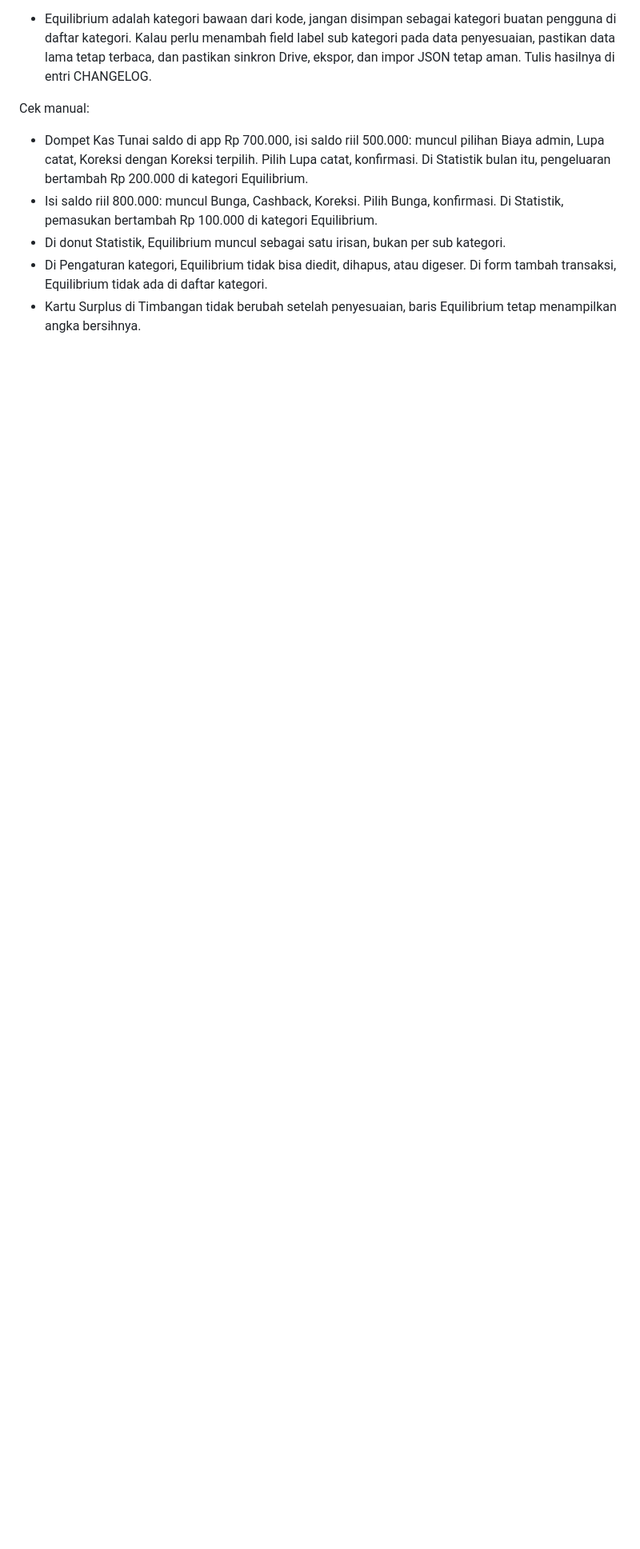
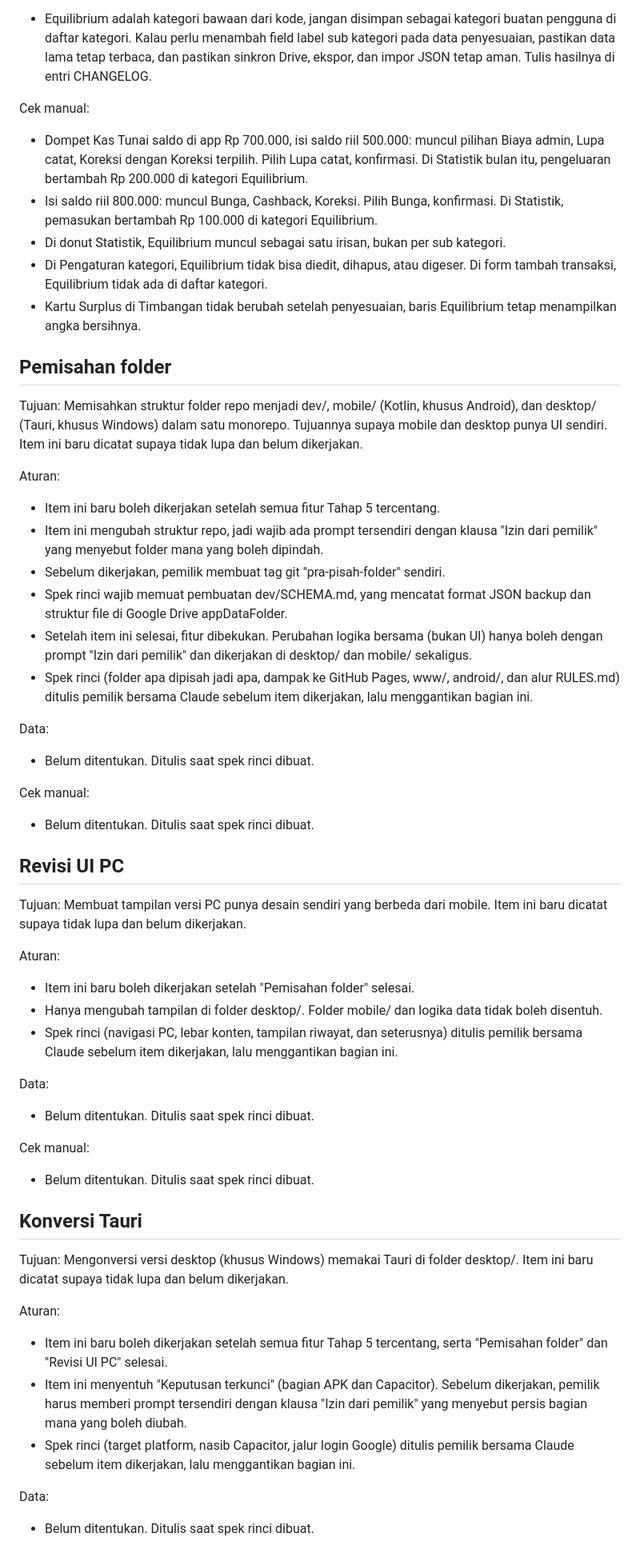
Before and after one commit to mizoarkatamarenaldy/mizan-okane, a Markdown page: dev/PLANSPEC.md, the part around one of its changes. Shown at 80% size. Rendered like a GitHub page; blank space fills up the shorter version.

Commit message:
tahap 5: spek item setelah tahap 5
Menambahkan spesifikasi empat item setelah Tahap 5 (Pemisahan folder, Revisi UI PC, Konversi Tauri, dan Konversi Kotlin) ke dev/PLANSPEC.md serta menambahkan catatan penundaan pada bagian APK rilis dan APK Item A.

Co-authored-by: Claude <noreply@anthropic.com>
Co-authored-by: Gemini (Antigravity) <200291788+gemini-code-assist@users.noreply.github.com>

```diff
--- a/dev/PLANSPEC.md
+++ b/dev/PLANSPEC.md
@@ -1147,3 +1149,49 @@ Cek manual:
 - Di donut Statistik, Equilibrium muncul sebagai satu irisan, bukan per sub kategori.
 - Di Pengaturan kategori, Equilibrium tidak bisa diedit, dihapus, atau digeser. Di form tambah transaksi, Equilibrium tidak ada di daftar kategori.
 - Kartu Surplus di Timbangan tidak berubah setelah penyesuaian, baris Equilibrium tetap menampilkan angka bersihnya.
+
+## Pemisahan folder
+
+Tujuan: Memisahkan struktur folder repo menjadi dev/, mobile/ (Kotlin, khusus Android), dan desktop/ (Tauri, khusus Windows) dalam satu monorepo. Tujuannya supaya mobile dan desktop punya UI sendiri. Item ini baru dicatat supaya tidak lupa dan belum dikerjakan.
+
+Aturan:
+- Item ini baru boleh dikerjakan setelah semua fitur Tahap 5 tercentang.
+- Item ini mengubah struktur repo, jadi wajib ada prompt tersendiri dengan klausa "Izin dari pemilik" yang menyebut folder mana yang boleh dipindah.
+- Sebelum dikerjakan, pemilik membuat tag git "pra-pisah-folder" sendiri.
+- Spek rinci wajib memuat pembuatan dev/SCHEMA.md, yang mencatat format JSON backup dan struktur file di Google Drive appDataFolder.
+- Setelah item ini selesai, fitur dibekukan. Perubahan logika bersama (bukan UI) hanya boleh dengan prompt "Izin dari pemilik" dan dikerjakan di desktop/ dan mobile/ sekaligus.
+- Spek rinci (folder apa dipisah jadi apa, dampak ke GitHub Pages, www/, android/, dan alur RULES.md) ditulis pemilik bersama Claude sebelum item dikerjakan, lalu menggantikan bagian ini.
+
+Data:
+- Belum ditentukan. Ditulis saat spek rinci dibuat.
+
+Cek manual:
+- Belum ditentukan. Ditulis saat spek rinci dibuat.
+
+## Revisi UI PC
+
+Tujuan: Membuat tampilan versi PC punya desain sendiri yang berbeda dari mobile. Item ini baru dicatat supaya tidak lupa dan belum dikerjakan.
+
+Aturan:
+- Item ini baru boleh dikerjakan setelah "Pemisahan folder" selesai.
+- Hanya mengubah tampilan di folder desktop/. Folder mobile/ dan logika data tidak boleh disentuh.
+- Spek rinci (navigasi PC, lebar konten, tampilan riwayat, dan seterusnya) ditulis pemilik bersama Claude sebelum item dikerjakan, lalu menggantikan bagian ini.
+
+Data:
+- Belum ditentukan. Ditulis saat spek rinci dibuat.
+
+Cek manual:
+- Belum ditentukan. Ditulis saat spek rinci dibuat.
+
+## Konversi Tauri
+
+Tujuan: Mengonversi versi desktop (khusus Windows) memakai Tauri di folder desktop/. Item ini baru dicatat supaya tidak lupa dan belum dikerjakan.
+
+Aturan:
+- Item ini baru boleh dikerjakan setelah semua fitur Tahap 5 tercentang, serta "Pemisahan folder" dan "Revisi UI PC" selesai.
+- Item ini menyentuh "Keputusan terkunci" (bagian APK dan Capacitor). Sebelum dikerjakan, pemilik harus memberi prompt tersendiri dengan klausa "Izin dari pemilik" yang menyebut persis bagian mana yang boleh diubah.
+- Spek rinci (target platform, nasib Capacitor, jalur login Google) ditulis pemilik bersama Claude sebelum item dikerjakan, lalu menggantikan bagian ini.
+
+Data:
+- Belum ditentukan. Ditulis saat spek rinci dibuat.
+
```
Also changed, not shown: other parts of dev/PLANSPEC.md (+21 -0 lines), dev/CHANGELOG.md (+4 -0 lines).
